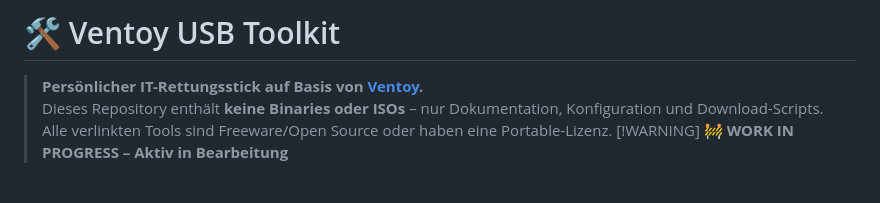
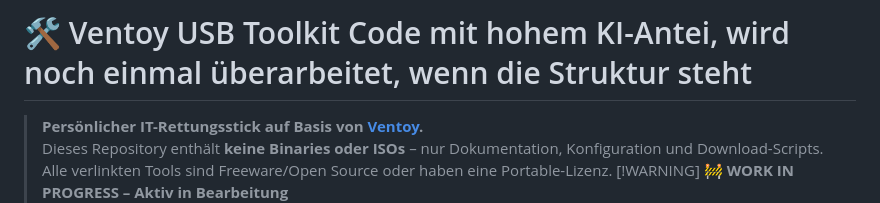
Before and after one commit to HaugNiklas/emergency_usb_stick, a Markdown page: README.md, the part around the change. Rendered like a GitHub page; blank space fills up the shorter version.

Commit message:
Revise README title and description
Updated project title and added description in German.

```diff
--- a/README.md
+++ b/README.md
@@ -1,4 +1,4 @@
-# 🛠️ Ventoy USB Toolkit
+# 🛠️ Ventoy USB Toolkit Code mit hohem KI-Antei, wird noch einmal überarbeitet, wenn die Struktur steht
 
 > **Persönlicher IT-Rettungsstick auf Basis von [Ventoy](https://www.ventoy.net).**
 > Dieses Repository enthält **keine Binaries oder ISOs** – nur Dokumentation, Konfiguration und Download-Scripts.
```
